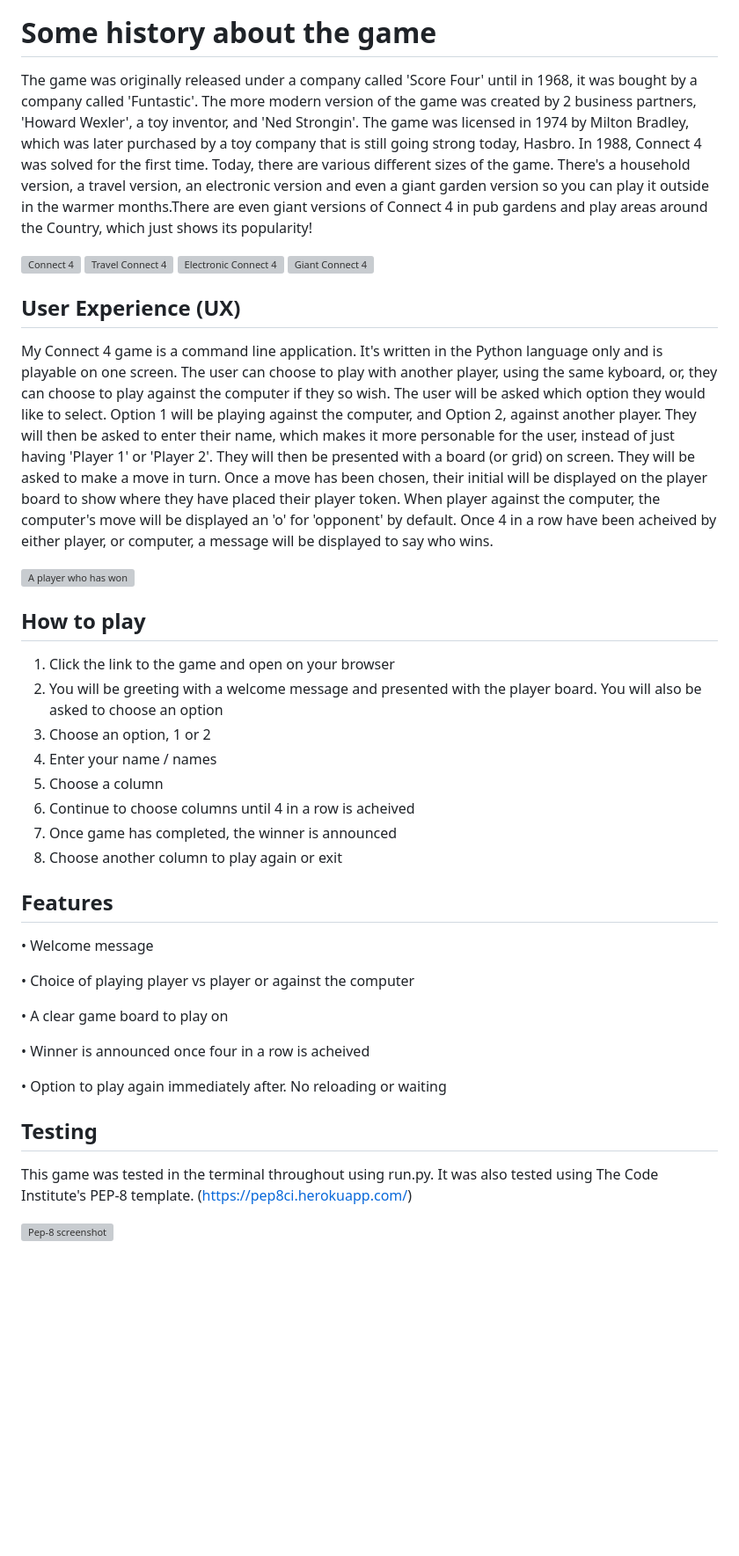
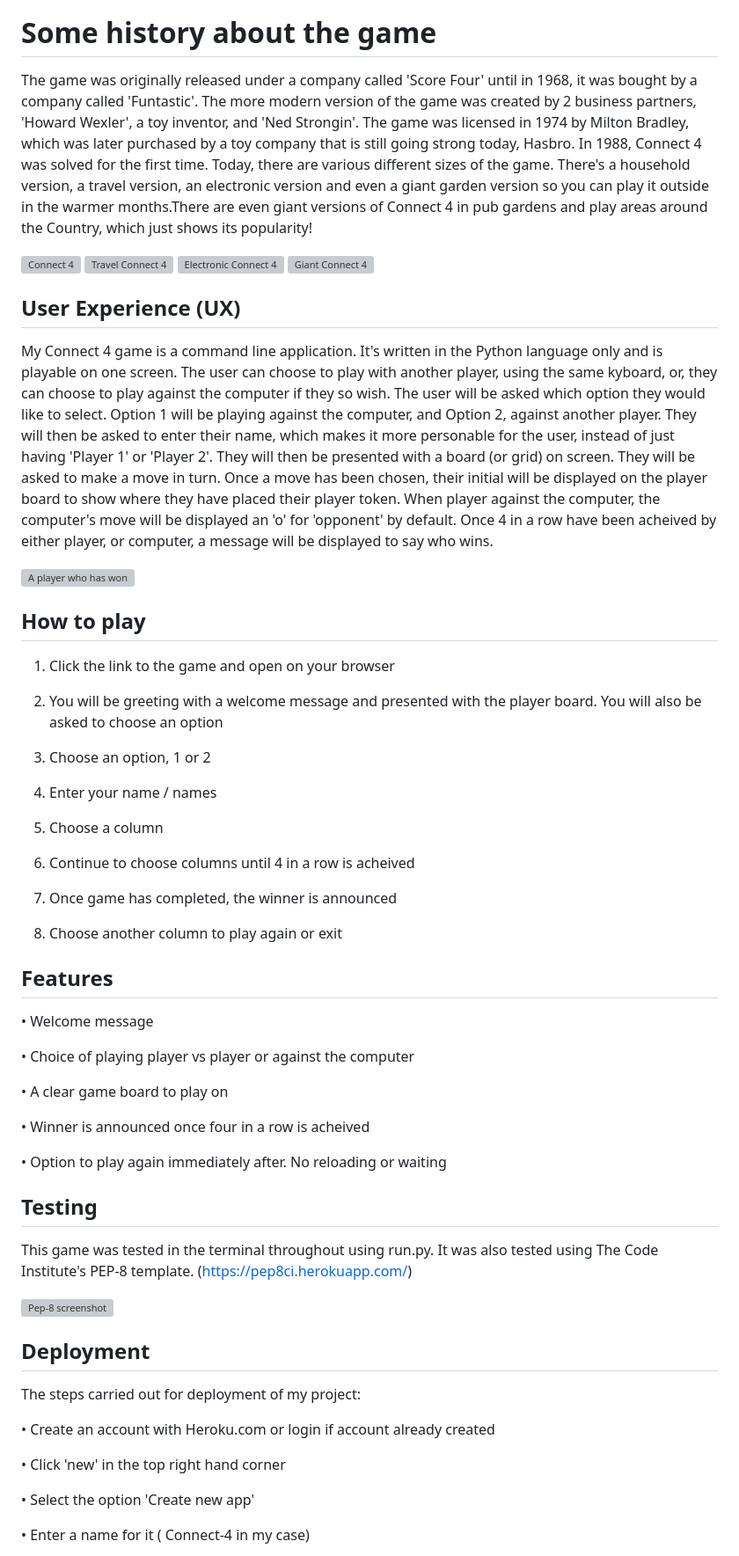
Before and after one commit to CherrySaz/connect-4, a Markdown page: README.md, the part around the change printed below. Shown: that part at 88% size. Drawn GitHub-style; blank space fills up the shorter version; grey boxes are pictures that could not be loaded.

```diff
--- a/README.md
+++ b/README.md
@@ -10,13 +17,17 @@ As a small child, Connect 4 was a family favourite, which gave me my inspiration
 # Some history about the game
+
 
 The game was originally released under a company called 'Score Four' until in 1968, it was bought by a company called 'Funtastic'.
 The more modern version of the game was created by 2 business partners, 'Howard Wexler', a toy inventor, and 'Ned Strongin'.
 The game was licensed in 1974 by Milton Bradley, which was later purchased by a toy company that is still going strong today, Hasbro.
 In 1988, Connect 4 was solved for the first time. Today, there are various different sizes of the game. There's a household version, a travel version, an electronic version and even a giant garden version so you can play it outside in the warmer months.There are even giant versions of Connect 4 in pub gardens and play areas around the Country, which just shows its popularity!
 
+
 ![Connect 4](https://github.com/CherrySaz/connect-4/assets/134415334/762b8ff6-f709-474d-ac27-64d5ace94e13) ![Travel Connect 4](https://github.com/CherrySaz/connect-4/assets/134415334/040bc42b-7f80-4cda-99d3-a3c9624d3927) ![Electronic Connect 4](https://github.com/CherrySaz/connect-4/assets/134415334/8e407482-cbbc-4731-a583-b08fb60465de) ![Giant Connect 4](https://github.com/CherrySaz/connect-4/assets/134415334/b34bce77-1838-4332-8753-ea28864aa6d8)
 
+
 ## User Experience (UX)
+
 
 My Connect 4 game is a command line application. It's written in the Python language only and is playable on one screen. The user can choose to play with another player, using the same kyboard, or, they can choose to play against the computer if they so wish.  The user will be asked which option they would like to select. Option 1 will be playing against the computer, and Option 2, against another player. They will then be asked to enter their name, which makes it more personable for the user, instead of just having 'Player 1' or 'Player 2'. They will then be presented with a board (or grid) on screen. They will be asked to make a move in turn. Once a move has been chosen, their initial will be displayed on the player board to show where they have placed their player token. When player against the computer, the computer's move will be displayed an 'o' for 'opponent' by default.
 Once 4 in a row have been acheived by either player, or computer, a message will be displayed to say who wins.
@@ -24,16 +35,25 @@ Once 4 in a row have been acheived by either player, or computer, a message will
 
 ![A player who has won](https://github.com/CherrySaz/connect-4/assets/134415334/af0da8ac-0b1e-427b-b7a7-d0360659183a)
 
+
 ## How to play
 
 1. Click the link to the game and open on your browser
+
 2. You will be greeting with a welcome message and presented with the player board. You will also be asked to choose an option
+
 3. Choose an option, 1 or 2
+
 4. Enter your name / names
+
 5. Choose a column
+
 6. Continue to choose columns until 4 in a row is acheived
+
 7. Once game has completed, the winner is announced
+
 8. Choose another column to play again or exit
+
 
 ## Features
 
@@ -51,10 +71,24 @@ Once 4 in a row have been acheived by either player, or computer, a message will
 
 ## Testing
 
+This game was tested in the terminal throughout using run.py. It was also tested using The Code Institute's PEP-8 template. (https://pep8ci.herokuapp.com/)
 
-This game was tested in the terminal throughout using run.py. It was also tested using The Code Institute's PEP-8 template. (https://pep8ci.herokuapp.com/)
 
 ![Pep-8 screenshot](https://github.com/CherrySaz/connect-4/assets/134415334/e4e72963-3047-4f50-b9a3-fc6be56ae5f5)
 
 
 
+## Deployment
+
+
+The steps carried out for deployment of my project:
+
+
+• Create an account with Heroku.com or login if account already created
+
+• Click 'new' in the top right hand corner
+
+• Select the option 'Create new app'
+
+• Enter a name for it ( Connect-4 in my case)
+
```
Also changed, not shown: other parts of README.md (+41 -31 lines).
